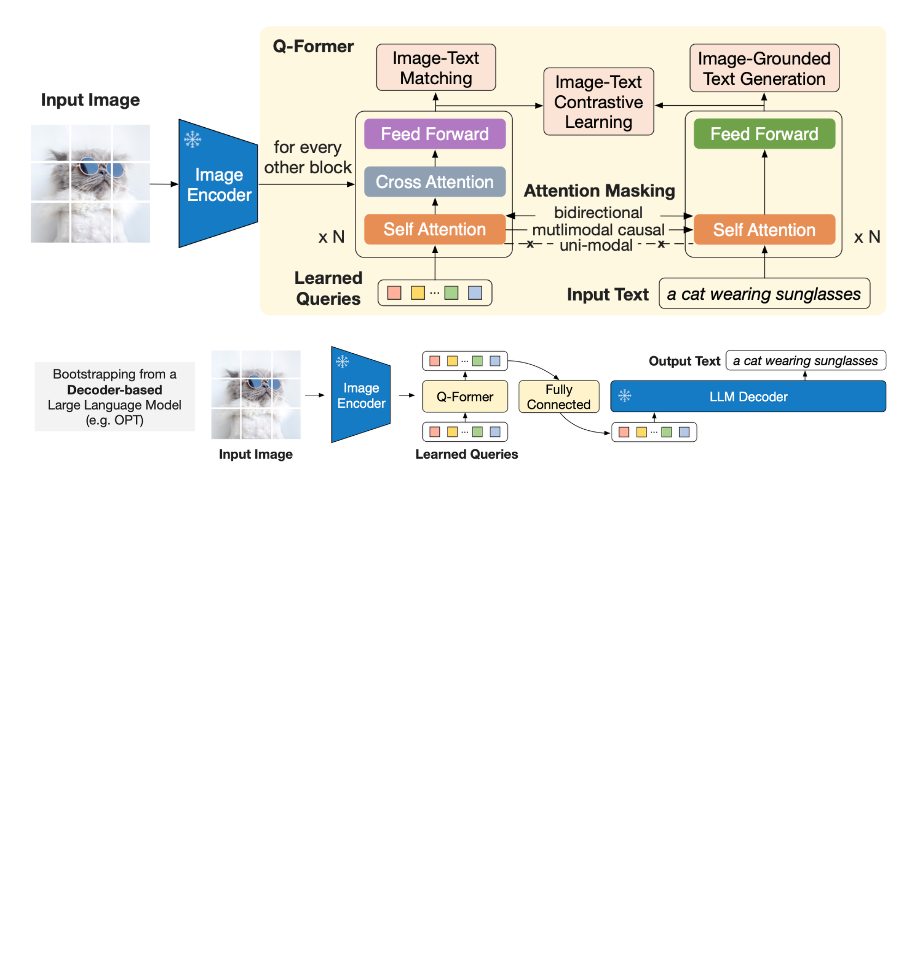
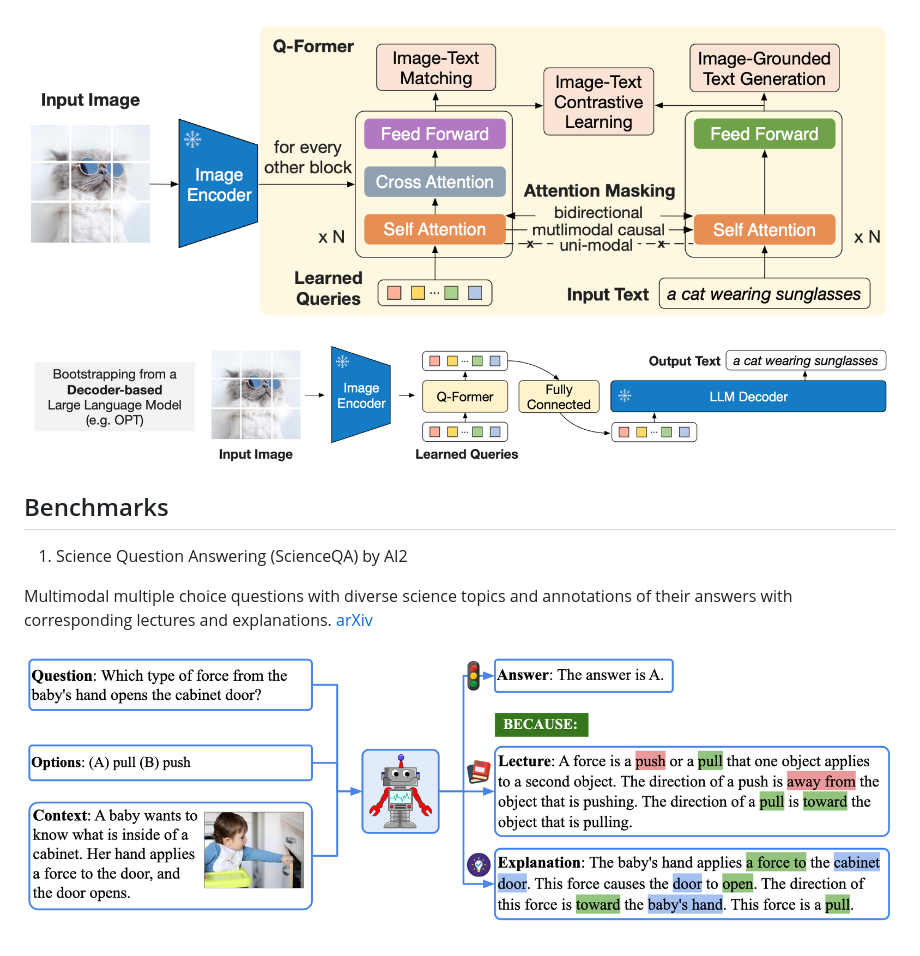
Before and after one commit to ahmdtaha/conference_notes, a Markdown page: VLM.md, the part around the change. Drawn GitHub-style; pictures changed too: imgs/science_ai2.png (added); blank space fills up the shorter version.

Commit message:
Add VLM benchmark

```diff
--- a/VLM.md
+++ b/VLM.md
@@ -37,3 +37,14 @@ Key observations:
 
 ![](./imgs/blip2_1_salesforce.png)
 ![](./imgs/blip2_2_salesforce.png)
+
+
+
+## Benchmarks
+
+1. Science Question Answering (ScienceQA) by AI2
+
+Multimodal multiple choice questions with diverse science topics and annotations of their answers with corresponding lectures and explanations. [arXiv](https://arxiv.org/abs/2209.09513)
+
+
+![](./imgs/science_ai2.png)
```
Also changed, not shown: LLM.md (+1 -1 lines).
